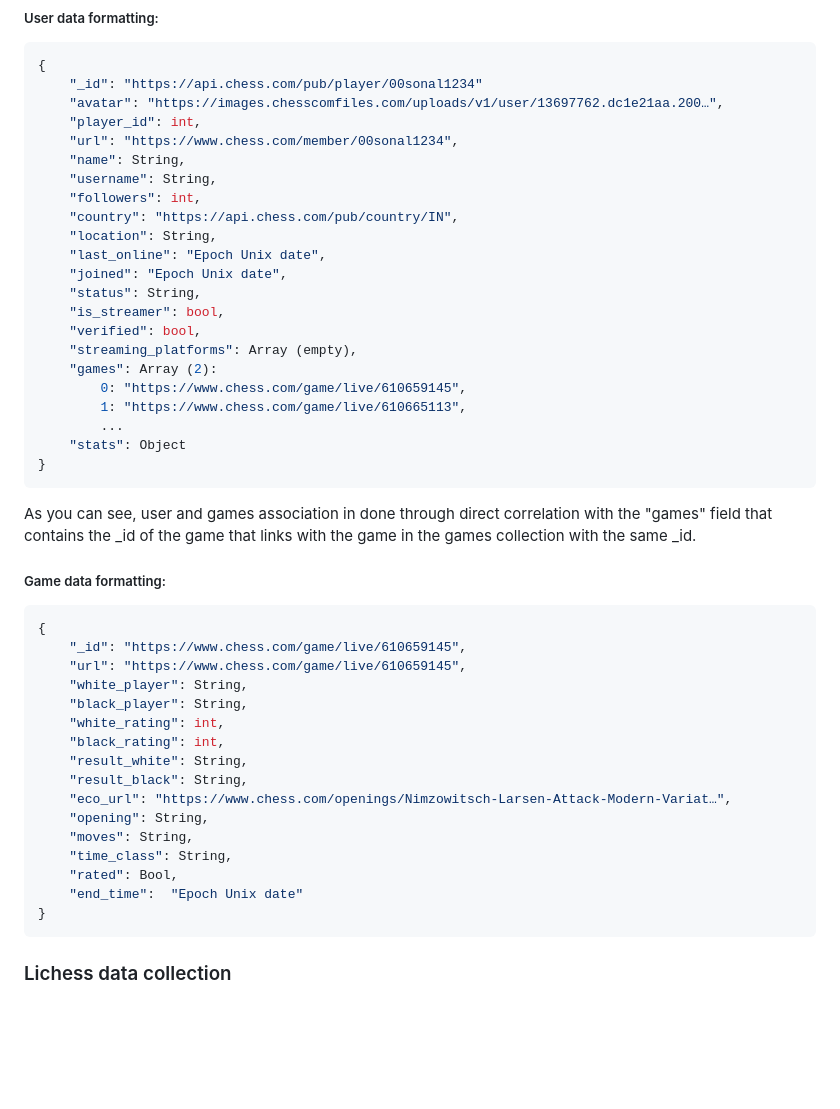
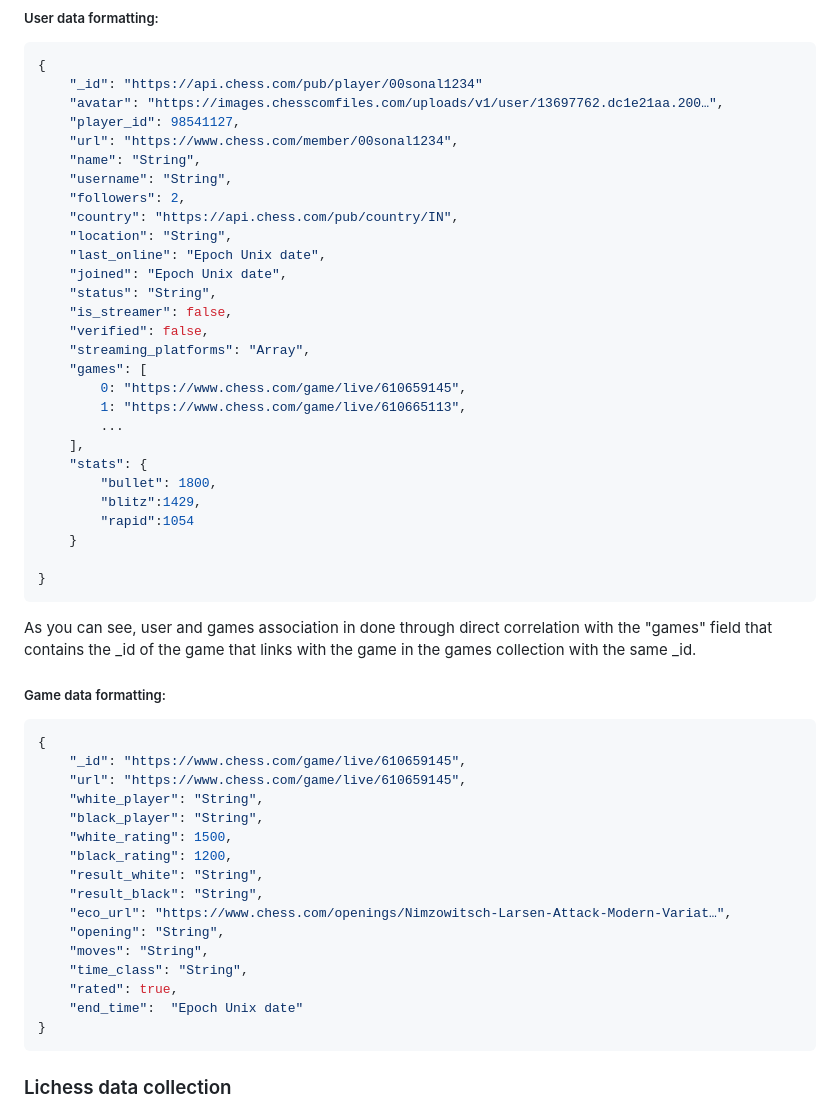
Before and after one commit to jackomazi/large_scale_and_multistructured_db, a Markdown page: README.md, the part around the change. GitHub-like rendering; blank space fills up the shorter version.

Commit message:
Fixed json error type issues

````diff
--- a/README.md
+++ b/README.md
@@ -27,24 +27,30 @@ There are two main collections, one for user data (name, stats ecc...) and one f
 {
     "_id": "https://api.chess.com/pub/player/00sonal1234"
     "avatar": "https://images.chesscomfiles.com/uploads/v1/user/13697762.dc1e21aa.200…",
-    "player_id": int,
+    "player_id": 98541127,
     "url": "https://www.chess.com/member/00sonal1234",
-    "name": String,
-    "username": String,
-    "followers": int,
+    "name": "String",
+    "username": "String",
+    "followers": 2,
     "country": "https://api.chess.com/pub/country/IN",
-    "location": String,
+    "location": "String",
     "last_online": "Epoch Unix date",
     "joined": "Epoch Unix date",
-    "status": String,
-    "is_streamer": bool,
-    "verified": bool,
-    "streaming_platforms": Array (empty),
-    "games": Array (2):
+    "status": "String",
+    "is_streamer": false,
+    "verified": false,
+    "streaming_platforms": "Array",
+    "games": [
         0: "https://www.chess.com/game/live/610659145",
         1: "https://www.chess.com/game/live/610665113",
         ...
-    "stats": Object
+    ],
+    "stats": {
+        "bullet": 1800,
+        "blitz":1429,
+        "rapid":1054
+    }
+
 }
 ```
 
@@ -56,17 +62,17 @@ As you can see, user and games association in done through direct correlation wi
 {
     "_id": "https://www.chess.com/game/live/610659145",
     "url": "https://www.chess.com/game/live/610659145",
-    "white_player": String,
-    "black_player": String,
-    "white_rating": int,
-    "black_rating": int,
-    "result_white": String,
-    "result_black": String,
+    "white_player": "String",
+    "black_player": "String",
+    "white_rating": 1500,
+    "black_rating": 1200,
+    "result_white": "String",
+    "result_black": "String",
     "eco_url": "https://www.chess.com/openings/Nimzowitsch-Larsen-Attack-Modern-Variat…",
-    "opening": String,
-    "moves": String,
-    "time_class": String,
-    "rated": Bool,
+    "opening": "String",
+    "moves": "String",
+    "time_class": "String",
+    "rated": true,
     "end_time":  "Epoch Unix date"
 }
 ```
````
